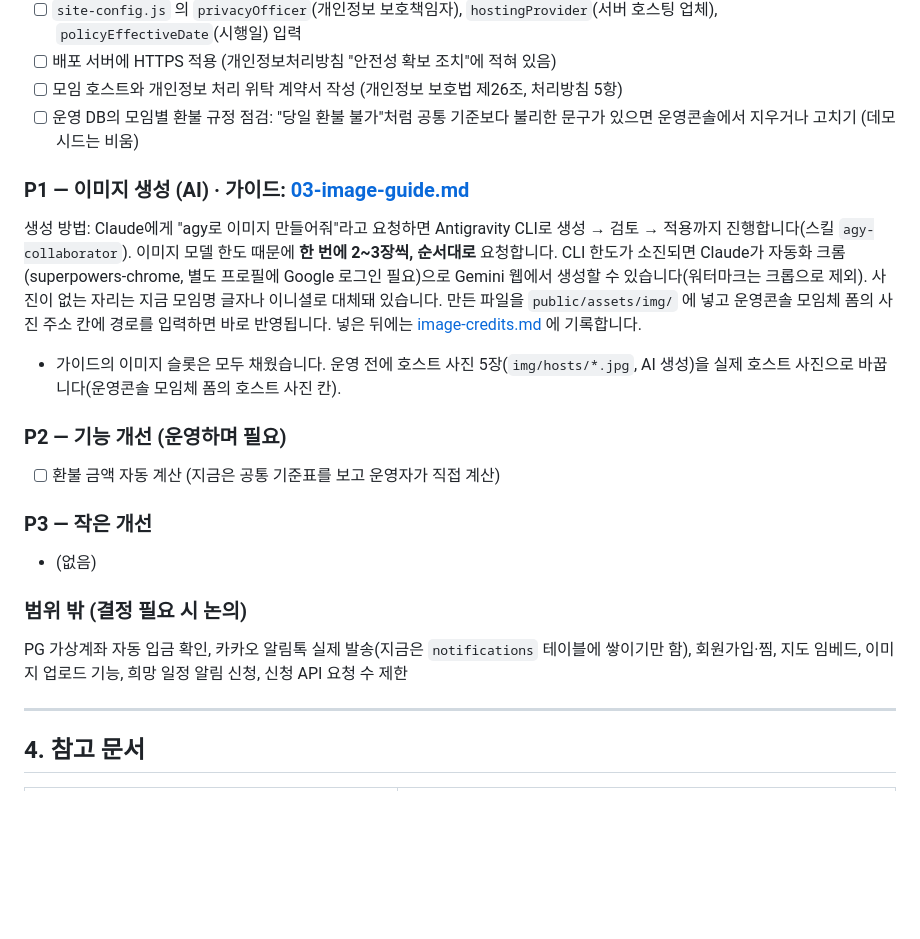
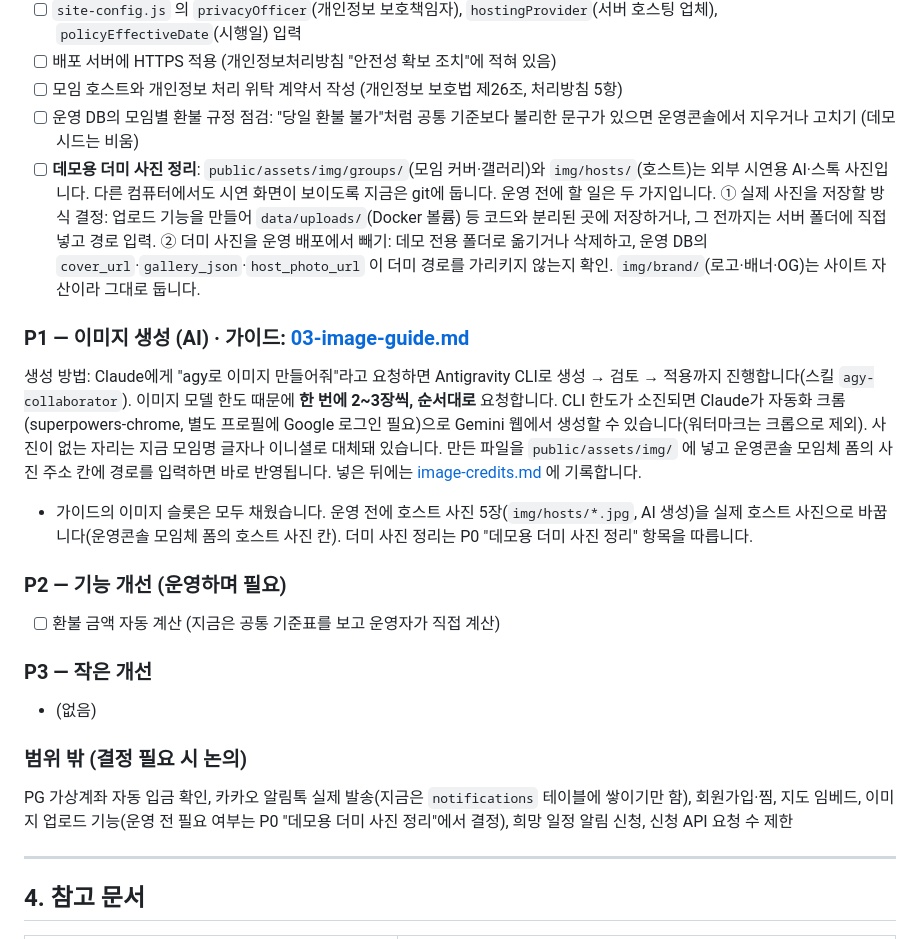
Before and after one commit to WinterBrain/today-taste, a Markdown page: today_taste_github_ready/docs/STATUS.md, the part around one of its changes. Drawn GitHub-style; blank space fills up the shorter version.

Commit message:
docs: 운영 전 데모용 더미 사진 정리를 해야 할 일(P0)에 추가
Co-Authored-By: Claude Opus 5.5 <noreply@anthropic.com>

```diff
--- a/today_taste_github_ready/docs/STATUS.md
+++ b/today_taste_github_ready/docs/STATUS.md
@@ -136,12 +136,13 @@
 - [ ] 배포 서버에 HTTPS 적용 (개인정보처리방침 "안전성 확보 조치"에 적혀 있음)
 - [ ] 모임 호스트와 개인정보 처리 위탁 계약서 작성 (개인정보 보호법 제26조, 처리방침 5항)
 - [ ] 운영 DB의 모임별 환불 규정 점검: "당일 환불 불가"처럼 공통 기준보다 불리한 문구가 있으면 운영콘솔에서 지우거나 고치기 (데모 시드는 비움)
+- [ ] **데모용 더미 사진 정리**: `public/assets/img/groups/`(모임 커버·갤러리)와 `img/hosts/`(호스트)는 외부 시연용 AI·스톡 사진입니다. 다른 컴퓨터에서도 시연 화면이 보이도록 지금은 git에 둡니다. 운영 전에 할 일은 두 가지입니다. ① 실제 사진을 저장할 방식 결정: 업로드 기능을 만들어 `data/uploads/`(Docker 볼륨) 등 코드와 분리된 곳에 저장하거나, 그 전까지는 서버 폴더에 직접 넣고 경로 입력. ② 더미 사진을 운영 배포에서 빼기: 데모 전용 폴더로 옮기거나 삭제하고, 운영 DB의 `cover_url`·`gallery_json`·`host_photo_url` 이 더미 경로를 가리키지 않는지 확인. `img/brand/`(로고·배너·OG)는 사이트 자산이라 그대로 둡니다.
 
 ### P1 — 이미지 생성 (AI) · 가이드: [03-image-guide.md](design/03-image-guide.md)
 
 생성 방법: Claude에게 "agy로 이미지 만들어줘"라고 요청하면 Antigravity CLI로 생성 → 검토 → 적용까지 진행합니다(스킬 `agy-collaborator`). 이미지 모델 한도 때문에 **한 번에 2~3장씩, 순서대로** 요청합니다. CLI 한도가 소진되면 Claude가 자동화 크롬(superpowers-chrome, 별도 프로필에 Google 로그인 필요)으로 Gemini 웹에서 생성할 수 있습니다(워터마크는 크롭으로 제외). 사진이 없는 자리는 지금 모임명 글자나 이니셜로 대체돼 있습니다. 만든 파일을 `public/assets/img/` 에 넣고 운영콘솔 모임체 폼의 사진 주소 칸에 경로를 입력하면 바로 반영됩니다. 넣은 뒤에는 [image-credits.md](design/image-credits.md) 에 기록합니다.
 
-- 가이드의 이미지 슬롯은 모두 채웠습니다. 운영 전에 호스트 사진 5장(`img/hosts/*.jpg`, AI 생성)을 실제 호스트 사진으로 바꿉니다(운영콘솔 모임체 폼의 호스트 사진 칸).
+- 가이드의 이미지 슬롯은 모두 채웠습니다. 운영 전에 호스트 사진 5장(`img/hosts/*.jpg`, AI 생성)을 실제 호스트 사진으로 바꿉니다(운영콘솔 모임체 폼의 호스트 사진 칸). 더미 사진 정리는 P0 "데모용 더미 사진 정리" 항목을 따릅니다.
 
 ### P2 — 기능 개선 (운영하며 필요)
 
@@ -153,7 +154,7 @@
 
 ### 범위 밖 (결정 필요 시 논의)
 
-PG 가상계좌 자동 입금 확인, 카카오 알림톡 실제 발송(지금은 `notifications` 테이블에 쌓이기만 함), 회원가입·찜, 지도 임베드, 이미지 업로드 기능, 희망 일정 알림 신청, 신청 API 요청 수 제한
+PG 가상계좌 자동 입금 확인, 카카오 알림톡 실제 발송(지금은 `notifications` 테이블에 쌓이기만 함), 회원가입·찜, 지도 임베드, 이미지 업로드 기능(운영 전 필요 여부는 P0 "데모용 더미 사진 정리"에서 결정), 희망 일정 알림 신청, 신청 API 요청 수 제한
 
 ---
 
```
Also changed, not shown: other parts of today_taste_github_ready/docs/STATUS.md (+1 -1 lines).
